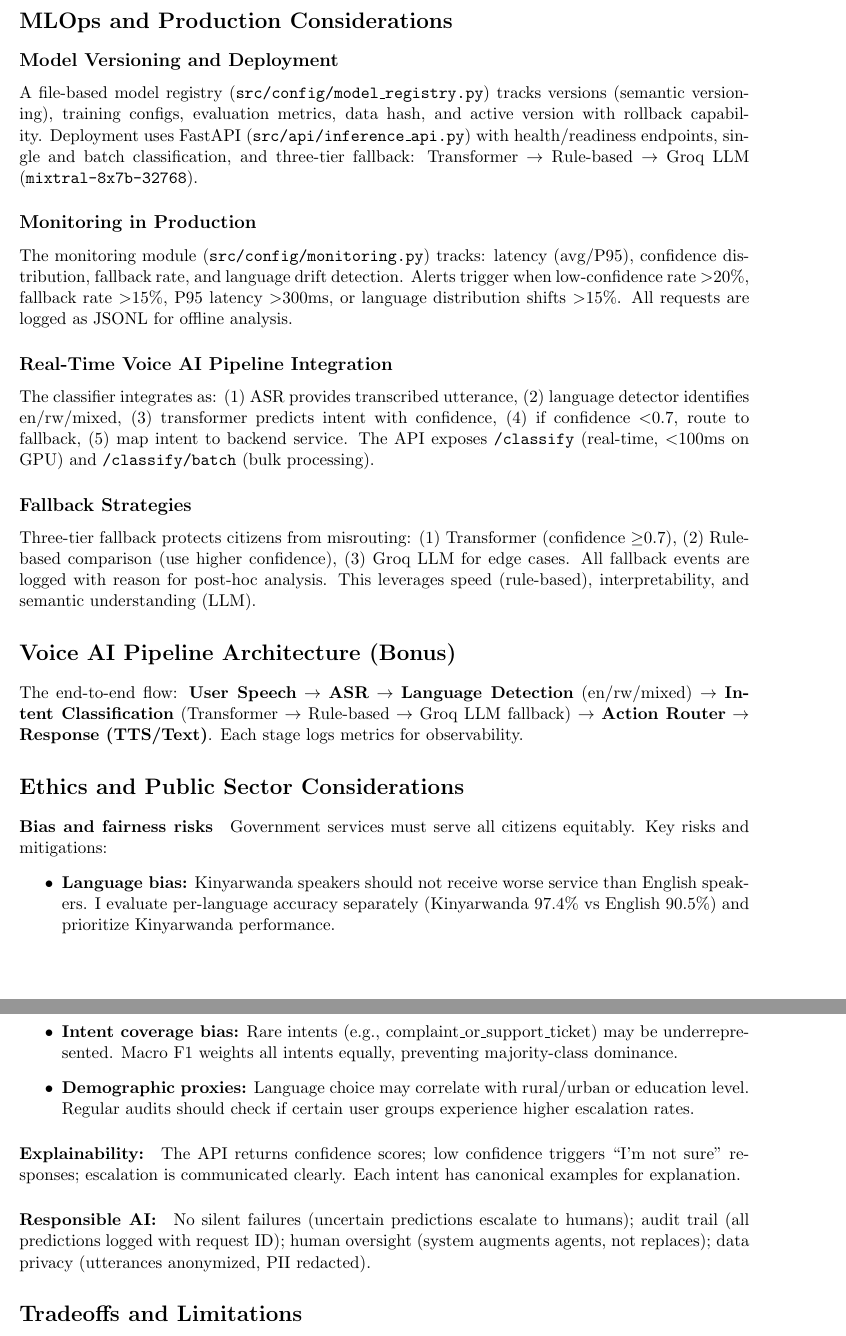
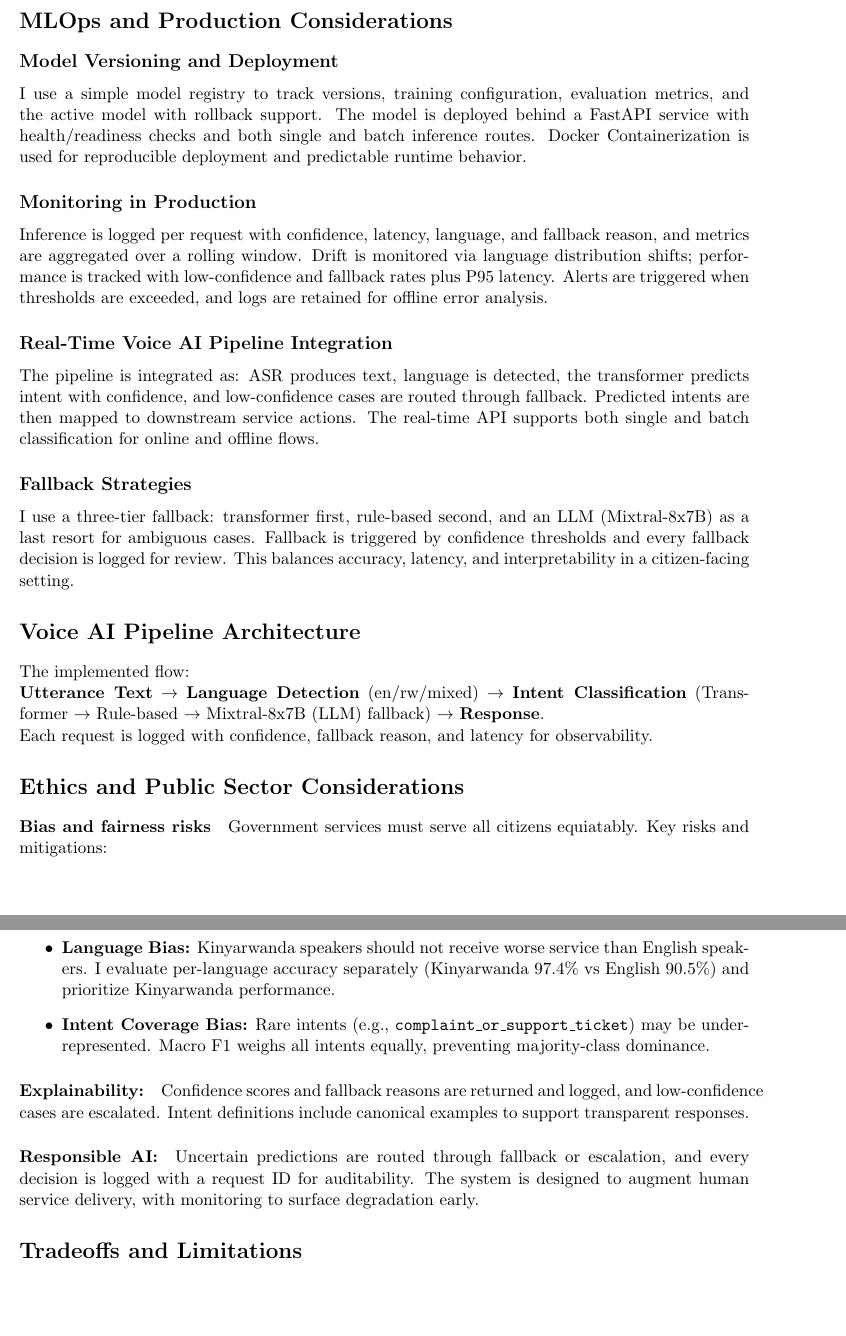
Before and after one commit to Abdulraqib20/irembo-voice-ai, a LaTeX document (report.tex): two parts of pages 3 and 4 of 5, joined at a grey line, cut so that both start at the same text, the shorter picture padded with empty space. Compiled offline with pdfLaTeX.

Commit message:
feat: update intent classification report with robustness analysis and fallback strategies

```diff
--- a/report.tex
+++ b/report.tex
@@ -75,37 +75,38 @@ Confusion matrix analysis in evaluation scripts guides dataset expansion for amb
 
 \subsection*{Model Versioning and Deployment}
 
-A file-based model registry (\texttt{src/config/model\_registry.py}) tracks versions (semantic versioning), training configs, evaluation metrics, data hash, and active version with rollback capability. Deployment uses FastAPI (\texttt{src/api/inference\_api.py}) with health/readiness endpoints, single and batch classification, and three-tier fallback: Transformer $\rightarrow$ Rule-based $\rightarrow$ Groq LLM (\texttt{mixtral-8x7b-32768}).
+I use a simple model registry to track versions, training configuration, evaluation metrics, and the active model with rollback support. The model is deployed behind a FastAPI service with health/readiness checks and both single and batch inference routes. Docker Containerization is used for reproducible deployment and predictable runtime behavior.
 
 \subsection*{Monitoring in Production}
 
-The monitoring module (\texttt{src/config/monitoring.py}) tracks: latency (avg/P95), confidence distribution, fallback rate, and language drift detection. Alerts trigger when low-confidence rate $>$20\%, fallback rate $>$15\%, P95 latency $>$300ms, or language distribution shifts $>$15\%. All requests are logged as JSONL for offline analysis.
+Inference is logged per request with confidence, latency, language, and fallback reason, and metrics are aggregated over a rolling window. Drift is monitored via language distribution shifts; performance is tracked with low-confidence and fallback rates plus P95 latency. Alerts are triggered when thresholds are exceeded, and logs are retained for offline error analysis.
 
 \subsection*{Real-Time Voice AI Pipeline Integration}
 
-The classifier integrates as: (1) ASR provides transcribed utterance, (2) language detector identifies en/rw/mixed, (3) transformer predicts intent with confidence, (4) if confidence $<$0.7, route to fallback, (5) map intent to backend service. The API exposes \texttt{/classify} (real-time, $<$100ms on GPU) and \texttt{/classify/batch} (bulk processing).
+The pipeline is integrated as: ASR produces text, language is detected, the transformer predicts intent with confidence, and low-confidence cases are routed through fallback. Predicted intents are then mapped to downstream service actions. The real-time API supports both single and batch classification for online and offline flows.
 
 \subsection*{Fallback Strategies}
 
-Three-tier fallback protects citizens from misrouting: (1) Transformer (confidence $\geq$0.7), (2) Rule-based comparison (use higher confidence), (3) Groq LLM for edge cases. All fallback events are logged with reason for post-hoc analysis. This leverages speed (rule-based), interpretability, and semantic understanding (LLM).
+I use a three-tier fallback: transformer first, rule-based second, and an LLM (Mixtral-8x7B) as a last resort for ambiguous cases. Fallback is triggered by confidence thresholds and every fallback decision is logged for review. This balances accuracy, latency, and interpretability in a citizen-facing setting.
 
-\section*{Voice AI Pipeline Architecture (Bonus)}
+\section*{Voice AI Pipeline Architecture}
 
-The end-to-end flow: \textbf{User Speech} $\rightarrow$ \textbf{ASR} $\rightarrow$ \textbf{Language Detection} (en/rw/mixed) $\rightarrow$ \textbf{Intent Classification} (Transformer $\rightarrow$ Rule-based $\rightarrow$ Groq LLM fallback) $\rightarrow$ \textbf{Action Router} $\rightarrow$ \textbf{Response (TTS/Text)}. Each stage logs metrics for observability.
+The implemented flow: \\
+\textbf{Utterance Text} $\rightarrow$ \textbf{Language Detection} (en/rw/mixed) $\rightarrow$ \textbf{Intent Classification} (Transformer $\rightarrow$ Rule-based $\rightarrow$ Mixtral-8x7B (LLM) fallback) $\rightarrow$ \textbf{Response}. \\
+Each request is logged with confidence, fallback reason, and latency for observability.
 
 \section*{Ethics and Public Sector Considerations}
 
 \paragraph{Bias and fairness risks}
-Government services must serve all citizens equitably. Key risks and mitigations:
+Government services must serve all citizens equiatably. Key risks and mitigations:
 \begin{itemize}
-  \item \textbf{Language bias:} Kinyarwanda speakers should not receive worse service than English speakers. I evaluate per-language accuracy separately (Kinyarwanda 97.4\% vs English 90.5\%) and prioritize Kinyarwanda performance.
-  \item \textbf{Intent coverage bias:} Rare intents (e.g., complaint\_or\_support\_ticket) may be underrepresented. Macro F1 weights all intents equally, preventing majority-class dominance.
-  \item \textbf{Demographic proxies:} Language choice may correlate with rural/urban or education level. Regular audits should check if certain user groups experience higher escalation rates.
+  \item \textbf{Language Bias:} Kinyarwanda speakers should not receive worse service than English speakers. I evaluate per-language accuracy separately (Kinyarwanda 97.4\% vs English 90.5\%) and prioritize Kinyarwanda performance.
+  \item \textbf{Intent Coverage Bias:} Rare intents (e.g., \texttt{complaint\_or\_support\_ticket}) may be underrepresented. Macro F1 weighs all intents equally, preventing majority-class dominance.
 \end{itemize}
 
-\paragraph{Explainability:} The API returns confidence scores; low confidence triggers ``I'm not sure'' responses; escalation is communicated clearly. Each intent has canonical examples for explanation.
+\paragraph{Explainability:} Confidence scores and fallback reasons are returned and logged, and low-confidence cases are escalated. Intent definitions include canonical examples to support transparent responses.
 
-\paragraph{Responsible AI:} No silent failures (uncertain predictions escalate to humans); audit trail (all predictions logged with request ID); human oversight (system augments agents, not replaces); data privacy (utterances anonymized, PII redacted).
+\paragraph{Responsible AI:} Uncertain predictions are routed through fallback or escalation, and every decision is logged with a request ID for auditability. The system is designed to augment human service delivery, with monitoring to surface degradation early.
 
 \section*{Tradeoffs and Limitations}
 
```
Also changed, not shown: report.pdf, report.tex (16 more changed lines).
